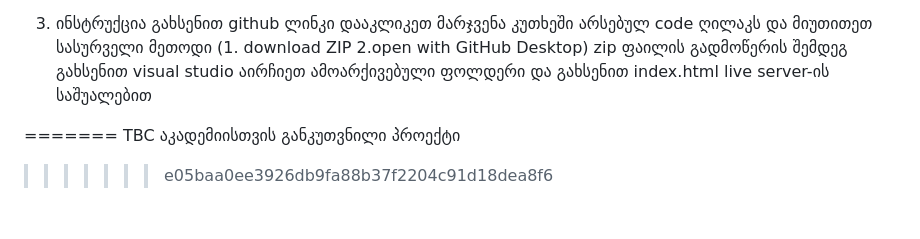
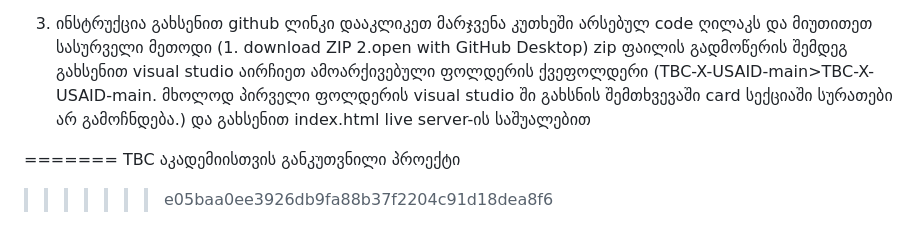
Before and after one commit to roxer800/TBC-X-USAID, a Markdown page: readme.md, the part around the change. Drawn GitHub-style.

Commit message:
visual studio bug fix

```diff
--- a/readme.md
+++ b/readme.md
@@ -25,7 +25,7 @@ questionheader(number).onclick - ი activeSlideIndexCollapsible -თან ე
 
 3. ინსტრუქცია
 გახსენით github ლინკი დააკლიკეთ მარჯვენა კუთხეში არსებულ code ღილაკს და მიუთითეთ სასურველი მეთოდი (1. download ZIP 2.open with GitHub Desktop)
-zip ფაილის გადმოწერის შემდეგ გახსენით visual studio აირჩიეთ ამოარქივებული ფოლდერი და გახსენით index.html live server-ის საშუალებით
+zip ფაილის გადმოწერის შემდეგ გახსენით visual studio აირჩიეთ ამოარქივებული ფოლდერის ქვეფოლდერი (TBC-X-USAID-main>TBC-X-USAID-main. მხოლოდ პირველი ფოლდერის visual studio ში გახსნის შემთხვევაში card სექციაში სურათები არ გამოჩნდება.) და გახსენით index.html live server-ის საშუალებით
 
 =======
 TBC აკადემიისთვის განკუთვნილი პროექტი
```
